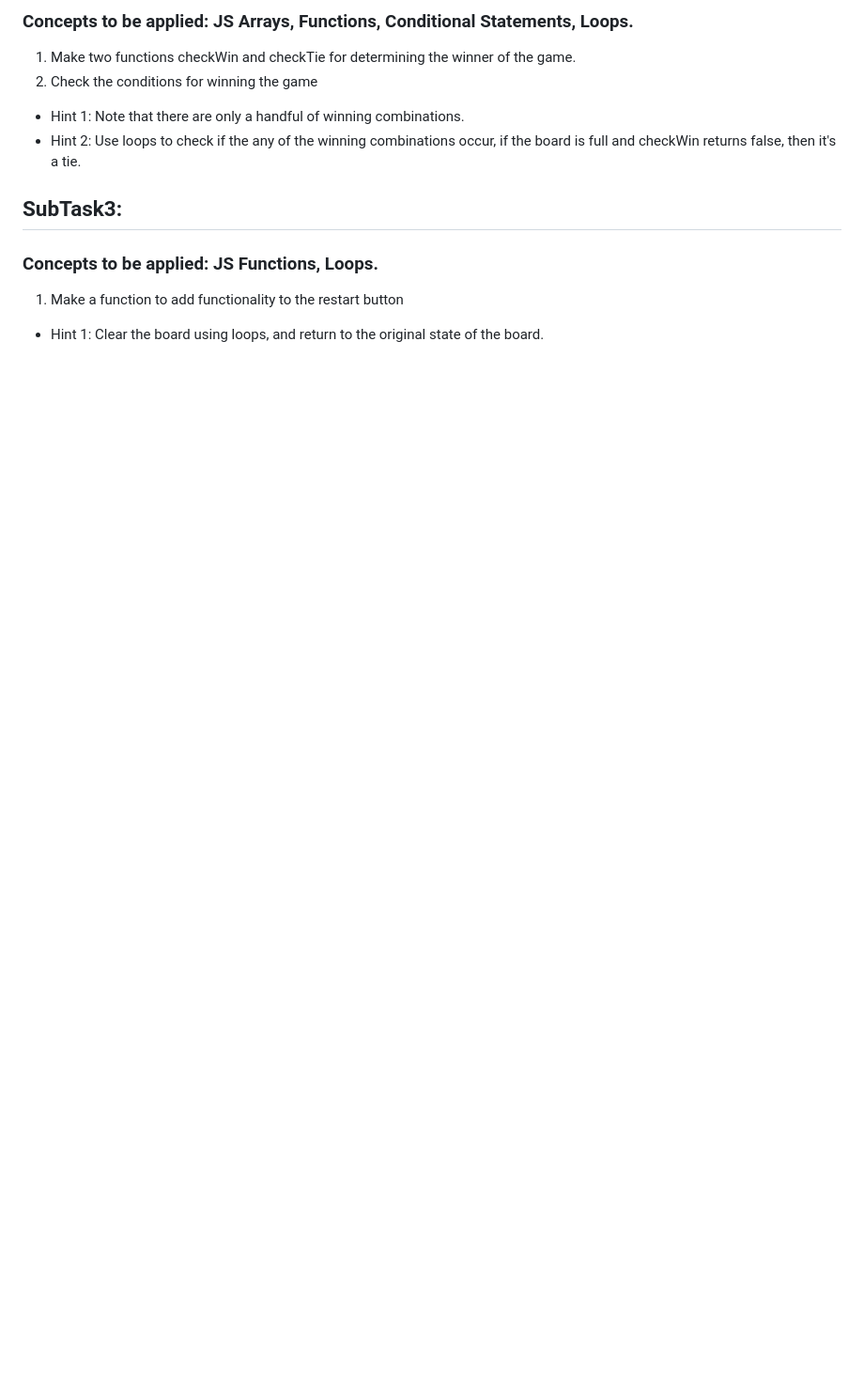
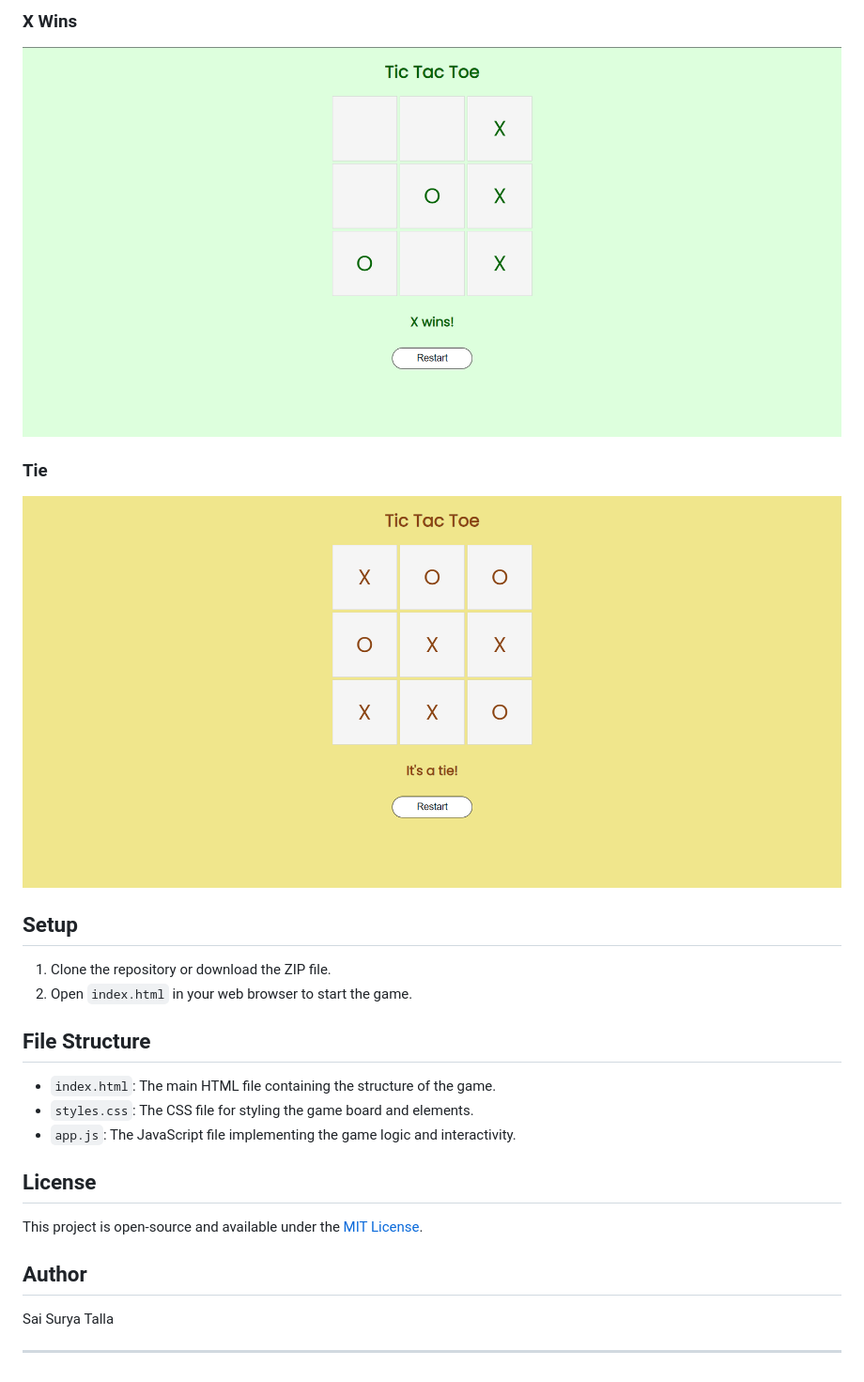
Before and after one commit to SAISURYAtalla/tic-tac-toe, a Markdown page: readme.md, the part around the change printed below. Shown: that part at 94% size. Drawn GitHub-style; pictures changed too: screenshots/tie.png (added), screenshots/x_wins.png (added); blank space fills up the shorter version.

```diff
--- a/readme.md
+++ b/readme.md
@@ -28,16 +34,27 @@ There are 4 subtasks, each of which implements some feature of the game.
 
-### Concepts to be applied: JS Arrays, Functions, Conditional Statements, Loops.
+### X Wins
+![X Wins](screenshots/x_wins.png)
 
-1. Make two functions checkWin and checkTie for determining the winner of the game.
-2. Check the conditions for winning the game
+### Tie
+![Tie](screenshots/tie.png)
 
-- Hint 1: Note that there are only a handful of winning combinations.
-- Hint 2: Use loops to check if the any of the winning combinations occur, if the board is full and checkWin returns false, then it's a tie.
+## Setup
 
-## SubTask3:
+1. Clone the repository or download the ZIP file.
+2. Open `index.html` in your web browser to start the game.
 
-### Concepts to be applied: JS Functions, Loops.
+## File Structure
 
-1. Make a function to add functionality to the restart button
+- `index.html`: The main HTML file containing the structure of the game.
+- `styles.css`: The CSS file for styling the game board and elements.
+- `app.js`: The JavaScript file implementing the game logic and interactivity.
 
-- Hint 1: Clear the board using loops, and return to the original state of the board.
+## License
+
+This project is open-source and available under the [MIT License](LICENSE).
+
+## Author
+
+Sai Surya Talla
+
+---
```
Also changed, not shown: other parts of readme.md (+23 -17 lines), screenshots/initial.png (added), screenshots/o_turn.png (added).
